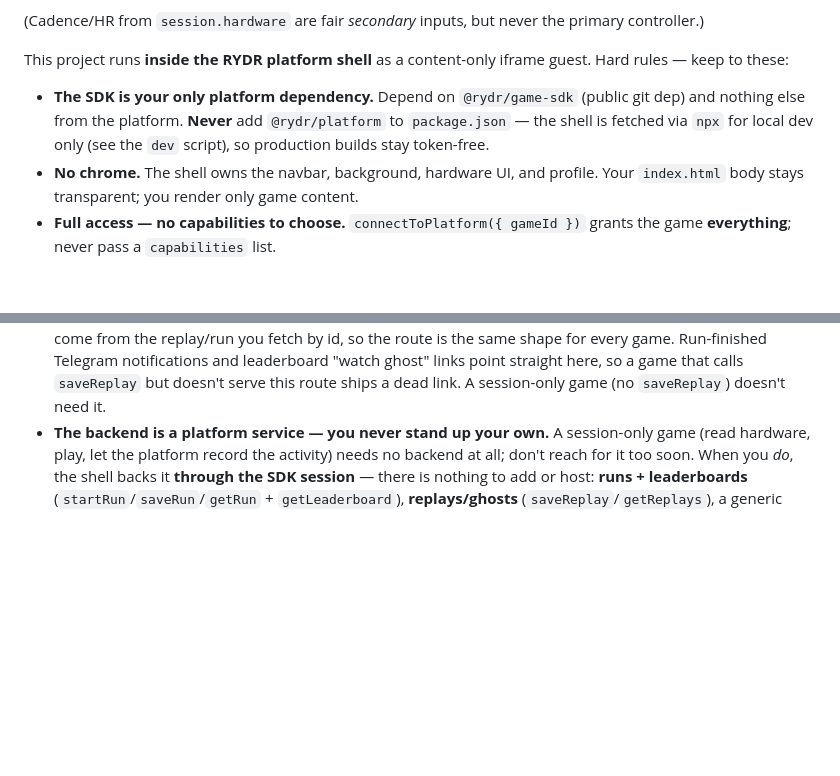
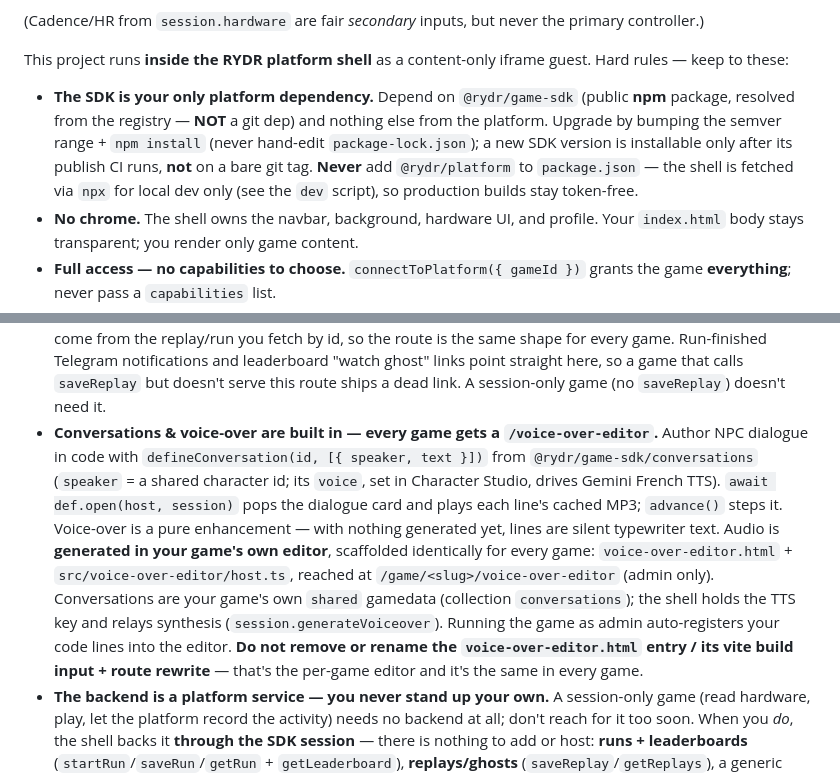
Before and after one commit to bdefrenne/create-rydr-game, a Markdown page: CLAUDE.md, 2 parts joined by grey strips. GitHub-like rendering; blank space fills up the shorter version.

Commit message:
docs: @rydr/game-sdk is a published npm package, not a git dep
Upgrade via semver bump + npm install; a version is installable only after its
publish CI runs, not on a bare git tag. Mirrors the SDK CLAUDE.md release note.

Co-Authored-By: Claude Opus 4.8 (1M context) <noreply@anthropic.com>

```diff
--- a/CLAUDE.md
+++ b/CLAUDE.md
@@ -43,10 +43,12 @@ speed, the turret's fire rate…). **If your game's main mechanic isn't driven b
 This project runs **inside the RYDR platform shell** as a content-only iframe guest.
 Hard rules — keep to these:
 
-- **The SDK is your only platform dependency.** Depend on `@rydr/game-sdk` (public git dep)
-  and nothing else from the platform. **Never** add `@rydr/platform` to `package.json` — the
-  shell is fetched via `npx` for local dev only (see the `dev` script), so production builds
-  stay token-free.
+- **The SDK is your only platform dependency.** Depend on `@rydr/game-sdk` (public **npm** package,
+  resolved from the registry — **NOT** a git dep) and nothing else from the platform. Upgrade by
+  bumping the semver range + `npm install` (never hand-edit `package-lock.json`); a new SDK version is
+  installable only after its publish CI runs, **not** on a bare git tag. **Never** add `@rydr/platform`
+  to `package.json` — the shell is fetched via `npx` for local dev only (see the `dev` script), so
+  production builds stay token-free.
 - **No chrome.** The shell owns the navbar, background, hardware UI, and profile. Your
   `index.html` body stays transparent; you render only game content.
 - **Full access — no capabilities to choose.** `connectToPlatform({ gameId })` grants the
@@ -88,6 +90,18 @@ Hard rules — keep to these:
   game. Run-finished Telegram notifications and leaderboard "watch ghost" links point straight
   here, so a game that calls `saveReplay` but doesn't serve this route ships a dead link. A
   session-only game (no `saveReplay`) doesn't need it.
+- **Conversations & voice-over are built in — every game gets a `/voice-over-editor`.** Author NPC
+  dialogue in code with `defineConversation(id, [{ speaker, text }])` from `@rydr/game-sdk/conversations`
+  (`speaker` = a shared character id; its `voice`, set in Character Studio, drives Gemini French TTS).
+  `await def.open(host, session)` pops the dialogue card and plays each line's cached MP3; `advance()`
+  steps it. Voice-over is a pure enhancement — with nothing generated yet, lines are silent typewriter
+  text. Audio is **generated in your game's own editor**, scaffolded identically for every game:
+  `voice-over-editor.html` + `src/voice-over-editor/host.ts`, reached at
+  `/game/<slug>/voice-over-editor` (admin only). Conversations are your game's own `shared` gamedata
+  (collection `conversations`); the shell holds the TTS key and relays synthesis
+  (`session.generateVoiceover`). Running the game as admin auto-registers your code lines into the
+  editor. **Do not remove or rename the `voice-over-editor.html` entry / its vite build input + route
+  rewrite** — that's the per-game editor and it's the same in every game.
 - **The backend is a platform service — you never stand up your own.** A session-only game
   (read hardware, play, let the platform record the activity) needs no backend at all; don't
   reach for it too soon. When you *do*, the shell backs it **through the SDK session** — there
```
